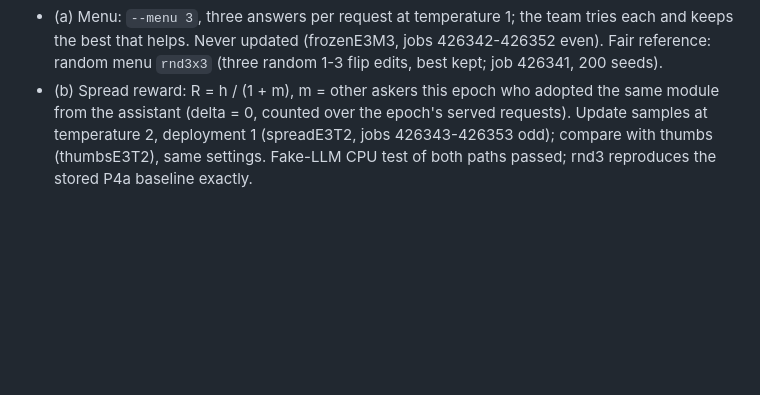
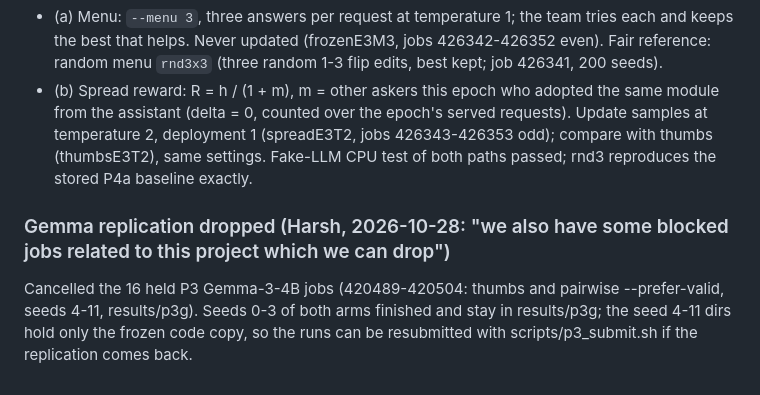
Before and after one commit to harsh-kumar9/assist-adapt, a Markdown page: docs/DECISIONS.md, the part around the change. Drawn GitHub-style; blank space fills up the shorter version.

Commit message:
Log: Gemma replication jobs dropped
Co-Authored-By: Claude Opus 5.5 <noreply@anthropic.com>

```diff
--- a/docs/DECISIONS.md
+++ b/docs/DECISIONS.md
@@ -834,3 +834,9 @@ shift 0.5, seeds 0-5 (results/p4b_s05):
   assistant (delta = 0, counted over the epoch's served requests). Update samples at temperature 2,
   deployment 1 (spreadE3T2, jobs 426343-426353 odd); compare with thumbs (thumbsE3T2), same settings.
 Fake-LLM CPU test of both paths passed; rnd3 reproduces the stored P4a baseline exactly.
+
+### Gemma replication dropped (Harsh, 2026-10-28: "we also have some blocked jobs related to this project which we can drop")
+
+Cancelled the 16 held P3 Gemma-3-4B jobs (420489-420504: thumbs and pairwise --prefer-valid, seeds 4-11,
+results/p3g). Seeds 0-3 of both arms finished and stay in results/p3g; the seed 4-11 dirs hold only the
+frozen code copy, so the runs can be resubmitted with scripts/p3_submit.sh if the replication comes back.
```
